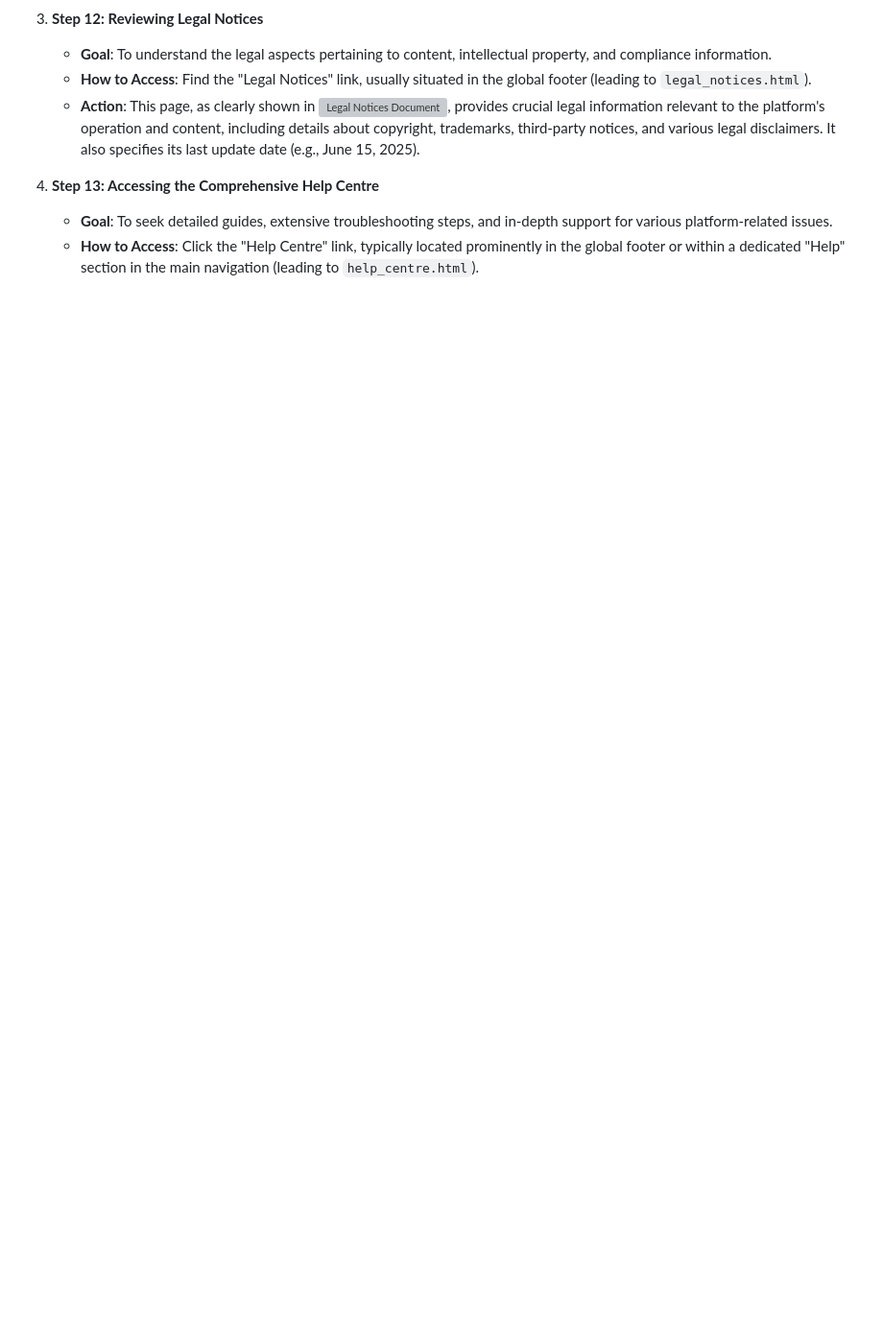
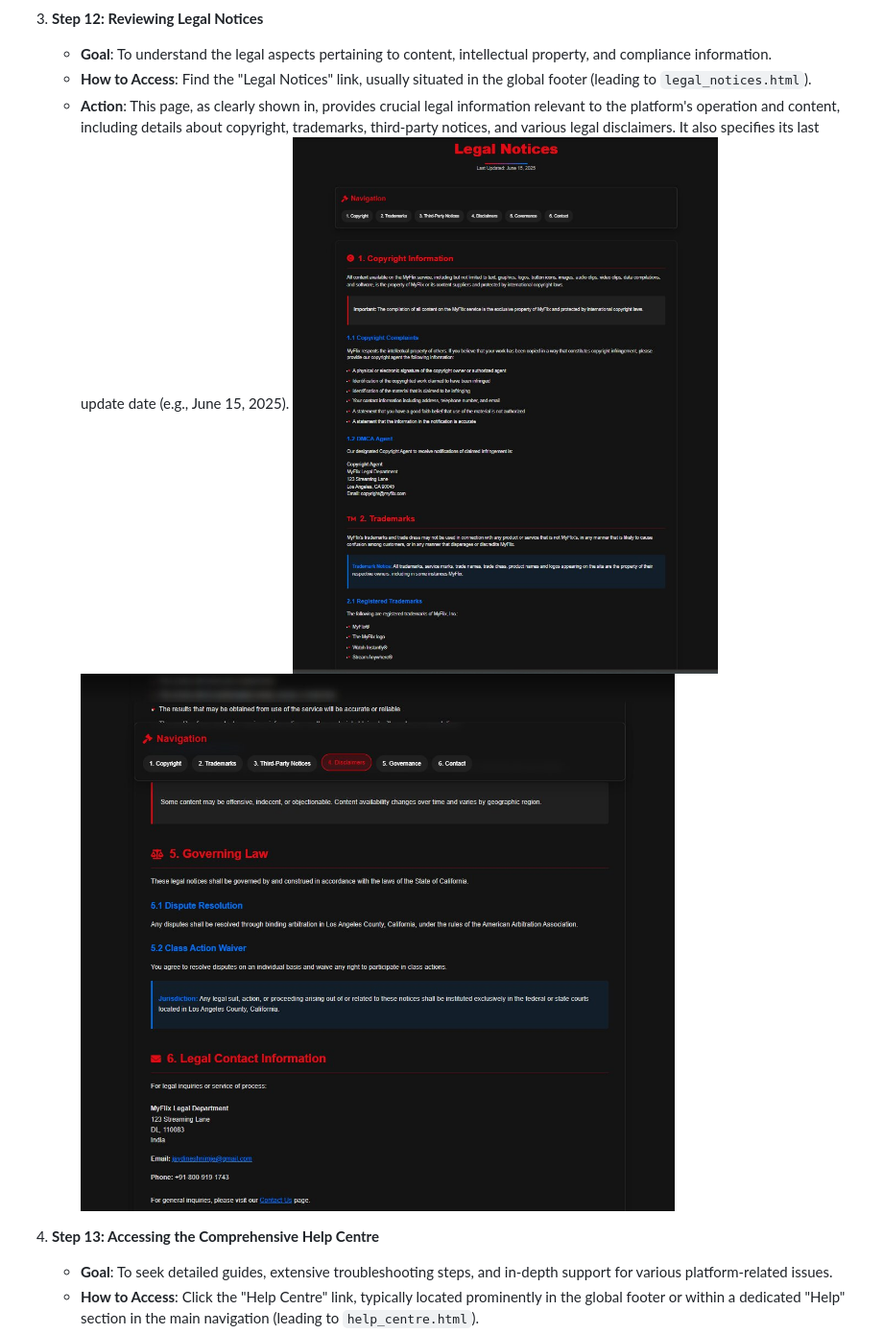
Before and after one commit to Jay00101/MyFlix, a Markdown page: README.md, the part around one of its changes. Shown at 96% size. GitHub-like rendering; blank space fills up the shorter version; grey boxes are pictures that could not be loaded.

```diff
--- a/README.md
+++ b/README.md
@@ -164,7 +167,9 @@ MYFLIX places a high priority on user support and transparency, making all essen
 3.  **Step 12: Reviewing Legal Notices**
     * **Goal**: To understand the legal aspects pertaining to content, intellectual property, and compliance information.
     * **How to Access**: Find the "Legal Notices" link, usually situated in the global footer (leading to `legal_notices.html`).
-    * **Action**: This page, as clearly shown in ![Legal Notices Document](images/image_65d45f.png), provides crucial legal information relevant to the platform's operation and content, including details about copyright, trademarks, third-party notices, and various legal disclaimers. It also specifies its last update date (e.g., June 15, 2025).
+    * **Action**: This page, as clearly shown in, provides crucial legal information relevant to the platform's operation and content, including details about copyright, trademarks, third-party notices, and various legal disclaimers. It also specifies its last update date (e.g., June 15, 2025).
+![image_alt](https://github.com/Jay00101/MyFlix/blob/c9ae39e4b23e59f8aa5805e9e068649e3ccf7088/screenshots/ss12.jpg)
+![image_alt](https://github.com/Jay00101/MyFlix/blob/c9ae39e4b23e59f8aa5805e9e068649e3ccf7088/screenshots/ss12ii.jpg)
 
 4.  **Step 13: Accessing the Comprehensive Help Centre**
     * **Goal**: To seek detailed guides, extensive troubleshooting steps, and in-depth support for various platform-related issues.
```
Also changed, not shown: other parts of README.md (+11 -6 lines).
